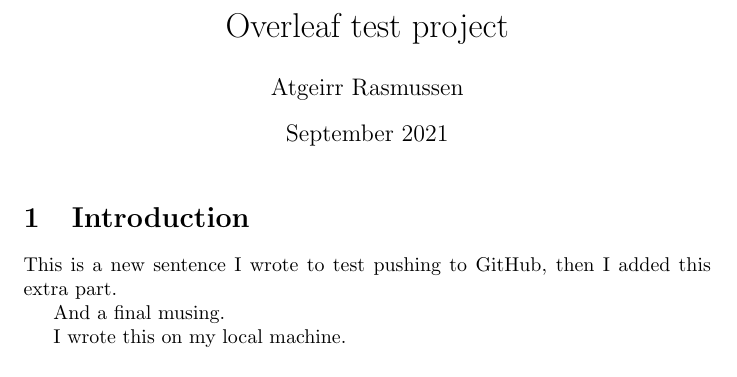
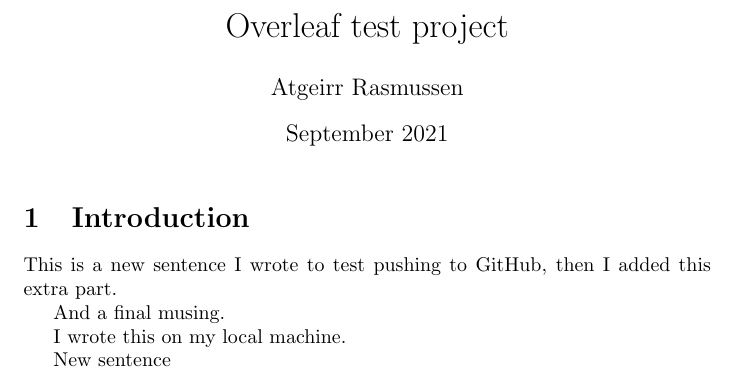
Before and after one commit to atgeirr/overleaf-test, a LaTeX document (main.tex): part of the page, cut so that both start at the same text. Compiled offline with pdfLaTeX.

Commit message:
New sentence

```diff
--- a/main.tex
+++ b/main.tex
@@ -19,4 +19,7 @@ And a final musing.
 I wrote this on my local machine.
 
 
+New sentence
+
+
 \end{document}
```
